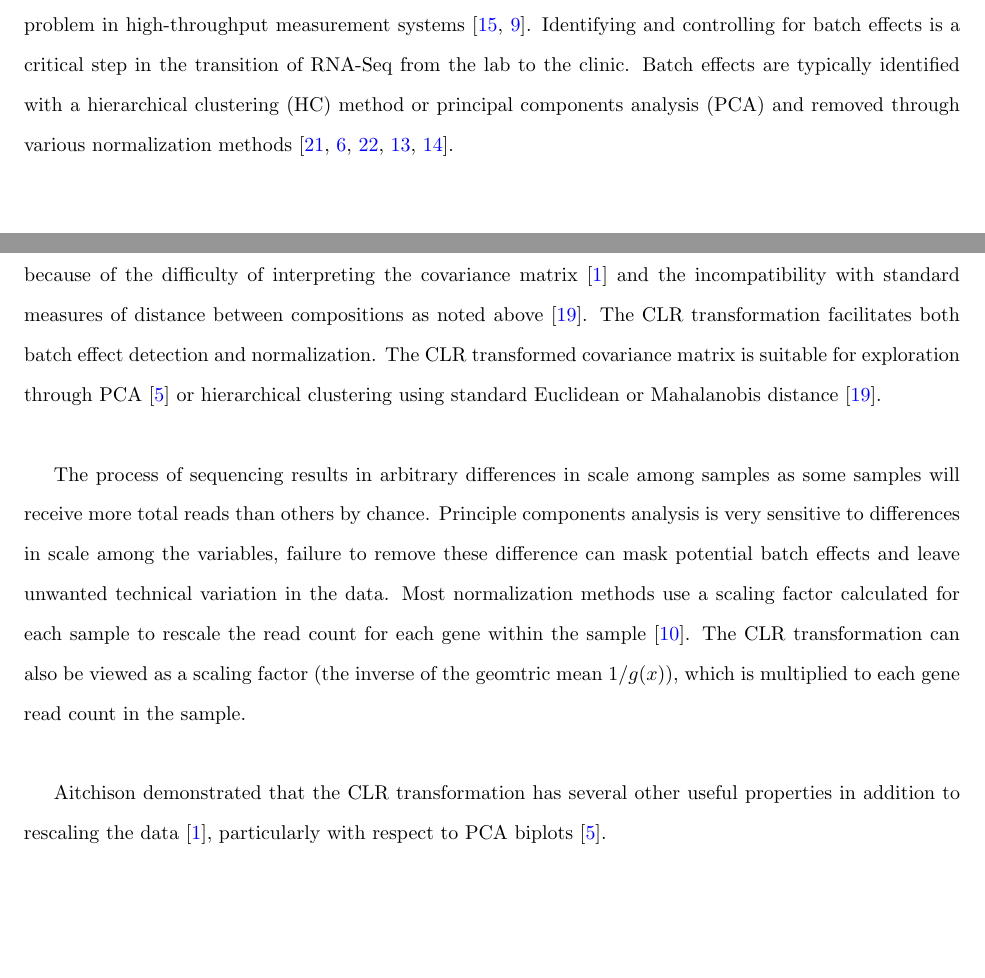
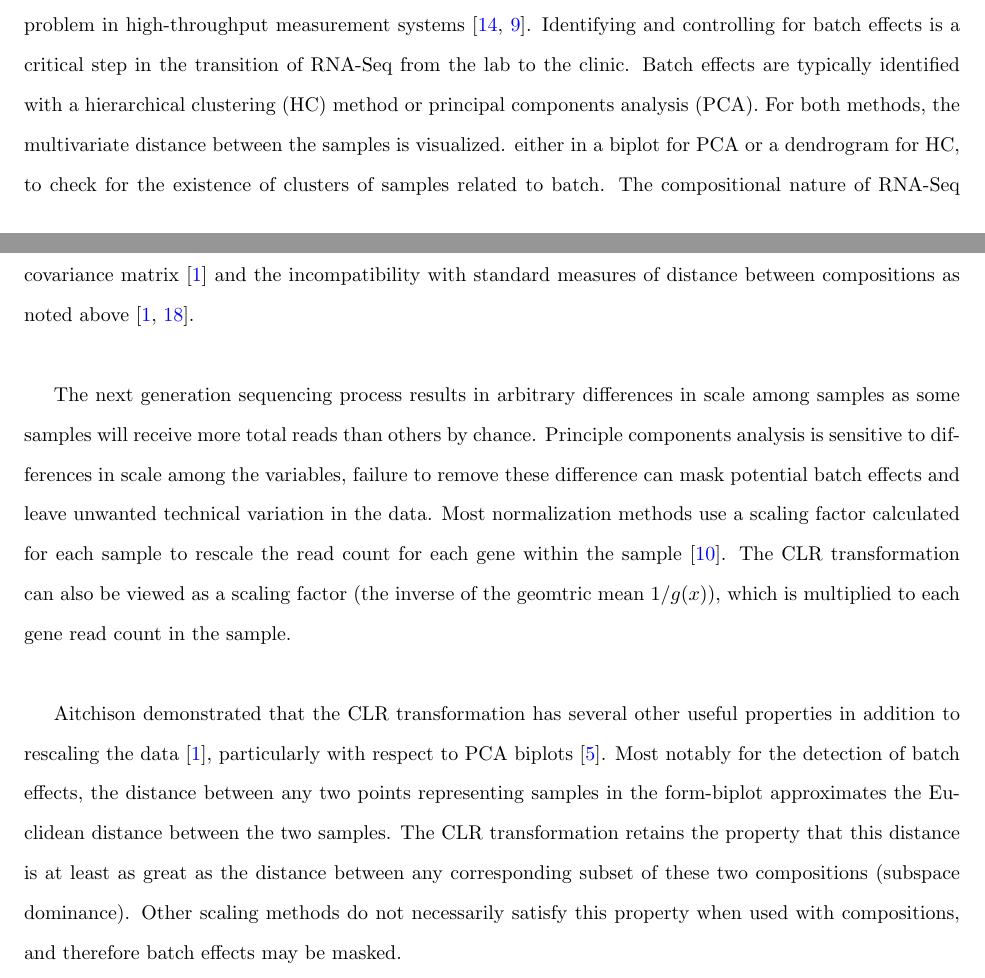
Before and after one commit to rocrat/Paper1, a LaTeX document (Outlier_Detection_and_BatchEffects.tex): two parts of pages 7 and 8 of 11, joined at a grey line, cut so that both start at the same text, the shorter picture padded with empty space. Compiled offline with pdfLaTeX.

Commit message:
worked more on batch effects

```diff
--- a/Outlier_Detection_and_BatchEffects.tex
+++ b/Outlier_Detection_and_BatchEffects.tex
@@ -21,7 +21,6 @@
 \newcommand{\hlkwb}[1]{\textcolor[rgb]{0.69,0.353,0.396}{#1}}%
 \newcommand{\hlkwc}[1]{\textcolor[rgb]{0.333,0.667,0.333}{#1}}%
 \newcommand{\hlkwd}[1]{\textcolor[rgb]{0.737,0.353,0.396}{\textbf{#1}}}%
-\let\hlipl\hlkwb
 
 \usepackage{framed}
 \makeatletter
@@ -204,13 +203,12 @@ $x_i$ is a quality control failure if $x_i <$ lower-quartile$- 1.5 \times$ IQR \
 
 
 \subsection{Batch Effects and Normalization}
-Batch effects arising from differing labratory conditions or operator differences have been identified as a problem in high-throughput measurement systems~\cite{leek2010, chen2011}.  Identifying and controlling for batch effects is a critical step in the transition of RNA-Seq from the lab to the clinic.  Batch effects are typically identified with a hierarchical clustering (HC) method or principal components analysis (PCA) and removed through various normalization methods~\cite{Robinson2007, Anders2010, Robinson2010, Law2014, leek2014}.  \\ %I wonder if I should move that last line
+Batch effects arising from differing labratory conditions or operator differences have been identified as a problem in high-throughput measurement systems~\cite{leek2010, chen2011}.  Identifying and controlling for batch effects is a critical step in the transition of RNA-Seq from the lab to the clinic.  Batch effects are typically identified with a hierarchical clustering (HC) method or principal components analysis (PCA).  For both methods, the multivariate distance between the samples is visualized. either in a biplot for PCA or a dendrogram for HC, to check for the existence of clusters of samples related to batch. % and removed through various normalization methods~\cite{Robinson2007, Anders2010, Robinson2010, Law2014, leek2014}.  \\ %I wonder if I should move that last line
+The compositional nature of RNA-Seq data has important implications for the detection of batch effects because of the difficulty of interpreting the covariance matrix~\cite{Aitchison1986} and the incompatibility with standard measures of distance between compositions as noted above~\cite{Aitchison1986,Martin-Fernandez1998}.\\  %The CLR transformation facilitates both batch effect detection and normalization.  The CLR transformed covariance matrix is suitable for exploration through PCA (using biplots)~\cite{Aitchison2002} or hierarchical clustering using standard Euclidean or Mahalanobis distance~\cite{Martin-Fernandez1998}.  \\
 
-The compositional nature of RNA-Seq data has important implications for the detection of batch effects because of the difficulty of interpreting the covariance matrix~\cite{Aitchison1986} and the incompatibility with standard measures of distance between compositions as noted above~\cite{Martin-Fernandez1998}.  The CLR transformation facilitates both batch effect detection and normalization.  The CLR transformed covariance matrix is suitable for exploration through PCA~\cite{Aitchison2002} or hierarchical clustering using standard Euclidean or Mahalanobis distance~\cite{Martin-Fernandez1998}.  \\
+The next generation sequencing process results in arbitrary differences in scale among samples as some samples will receive more total reads than others by chance. Principle components analysis is sensitive to differences in scale among the variables, failure to remove these difference can mask potential batch effects and leave unwanted technical variation in the data.  Most normalization methods use a scaling factor calculated for each sample to rescale the read count for each gene within the sample~\cite{Dillies2013}.  The CLR transformation can also be viewed as a scaling factor (the inverse of the geomtric mean $1/g(x)$), which is multiplied to each gene read count in the sample.\\
 
-The process of sequencing results in arbitrary differences in scale among samples as some samples will receive more total reads than others by chance. Principle components analysis is very sensitive to differences in scale among the variables, failure to remove these difference can mask potential batch effects and leave unwanted technical variation in the data.  Most normalization methods use a scaling factor calculated for each sample to rescale the read count for each gene within the sample~\cite{Dillies2013}.  The CLR transformation can also be viewed as a scaling factor (the inverse of the geomtric mean $1/g(x)$), which is multiplied to each gene read count in the sample.\\
-
-Aitchison demonstrated that the CLR transformation has several other useful properties in addition to rescaling the data~\cite{Aitchison1986}, particularly with respect to PCA biplots~\cite{Aitchison2002}.  \\
+Aitchison demonstrated that the CLR transformation has several other useful properties in addition to rescaling the data~\cite{Aitchison1986}, particularly with respect to PCA biplots~\cite{Aitchison2002}.  Most notably for the detection of batch effects, the distance between any two points representing samples in the form-biplot approximates the Euclidean distance between the two samples.  The CLR transformation retains the property that this distance is at least as great as the distance between any corresponding subset of these two compositions (subspace dominance).  Other scaling methods do not necessarily satisfy this property when used with compositions, and therefore batch effects may be masked.\\
 
 
 
```
Also changed, not shown: Outlier_Detection_and_BatchEffects-blx.bib (+2 -2 lines), Outlier_Detection_and_BatchEffects-concordance.tex (+1 -1 lines), Outlier_Detection_and_BatchEffects.bbl, Outlier_Detection_and_BatchEffects.pdf, 4 other files.
